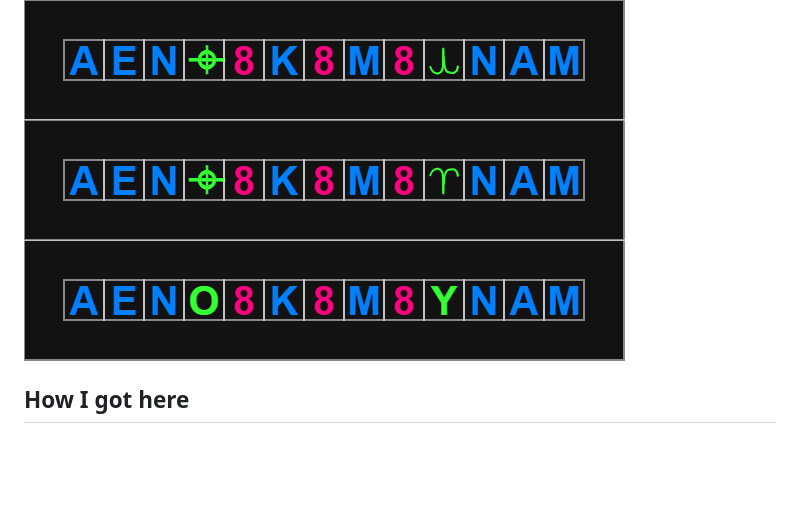
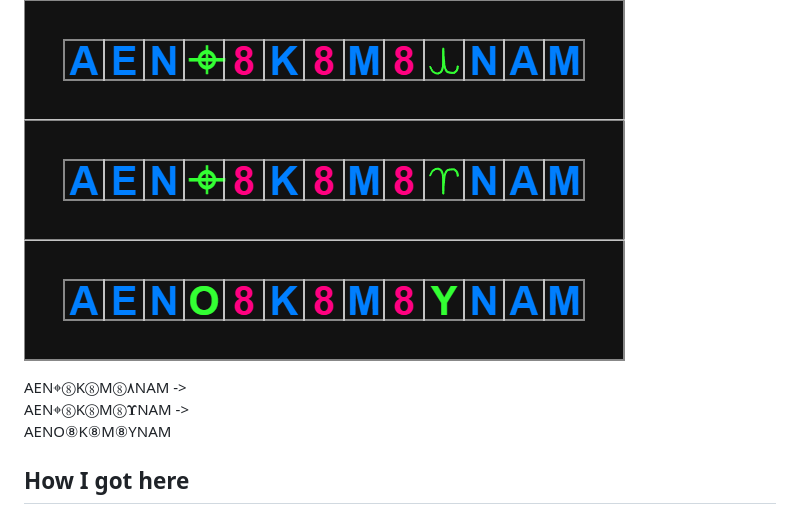
Before and after one commit to Nightlightsea/Z13_name, a Markdown page: readme.md, the part around one of its changes. Rendered like a GitHub page; blank space fills up the shorter version.

```diff
--- a/readme.md
+++ b/readme.md
@@ -23,6 +25,10 @@ Now i put effort in to avoid that but the idea that crosshair and the Anchor/ups
 #### Result:
 
 ![Z13](media/Only_Z13_color.png)
+
+AEN⌖⑧K⑧M⑧۸NAM -> \
+AEN⌖⑧K⑧M⑧𝚼NAM -> \
+AENO⑧K⑧M⑧YNAM
 
 ## **How I got here**
 
```
Also changed, not shown: other parts of readme.md (+12 -3 lines), media/Z13_MANY_M.png.
